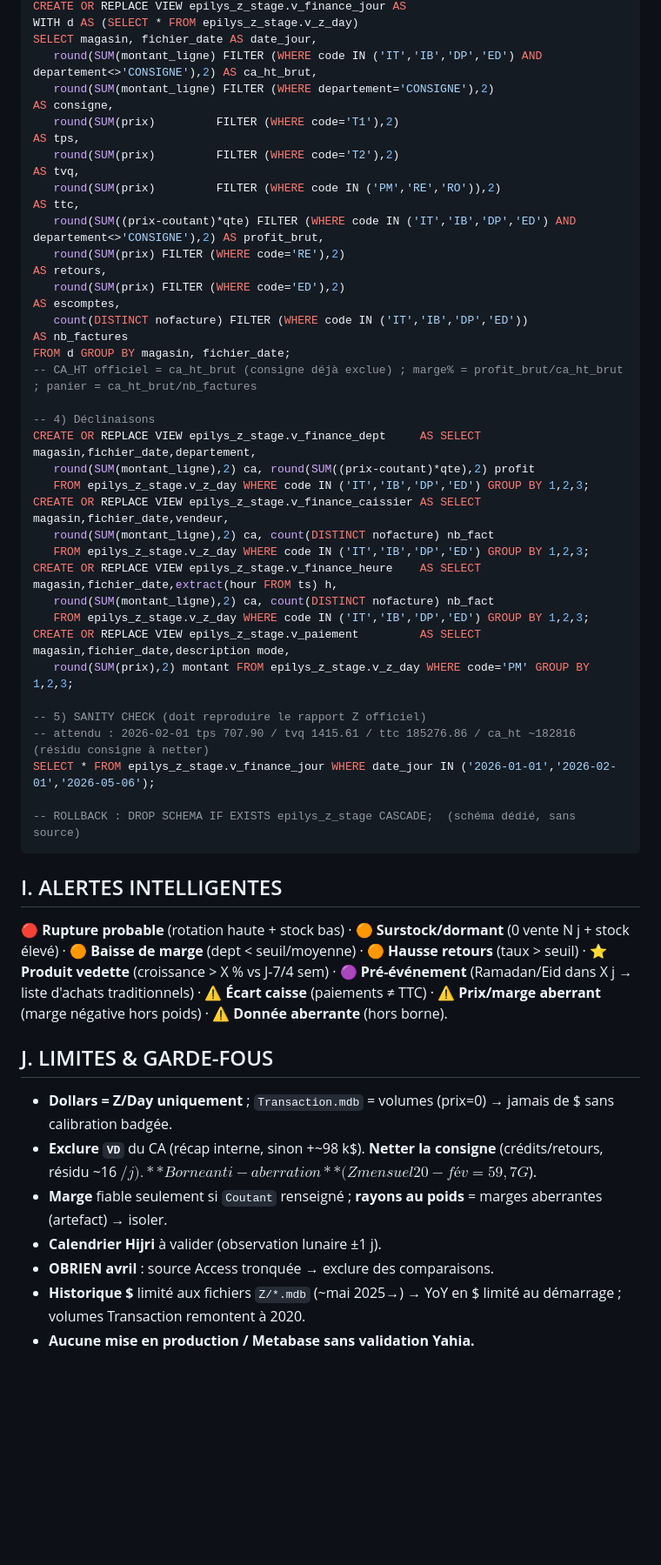
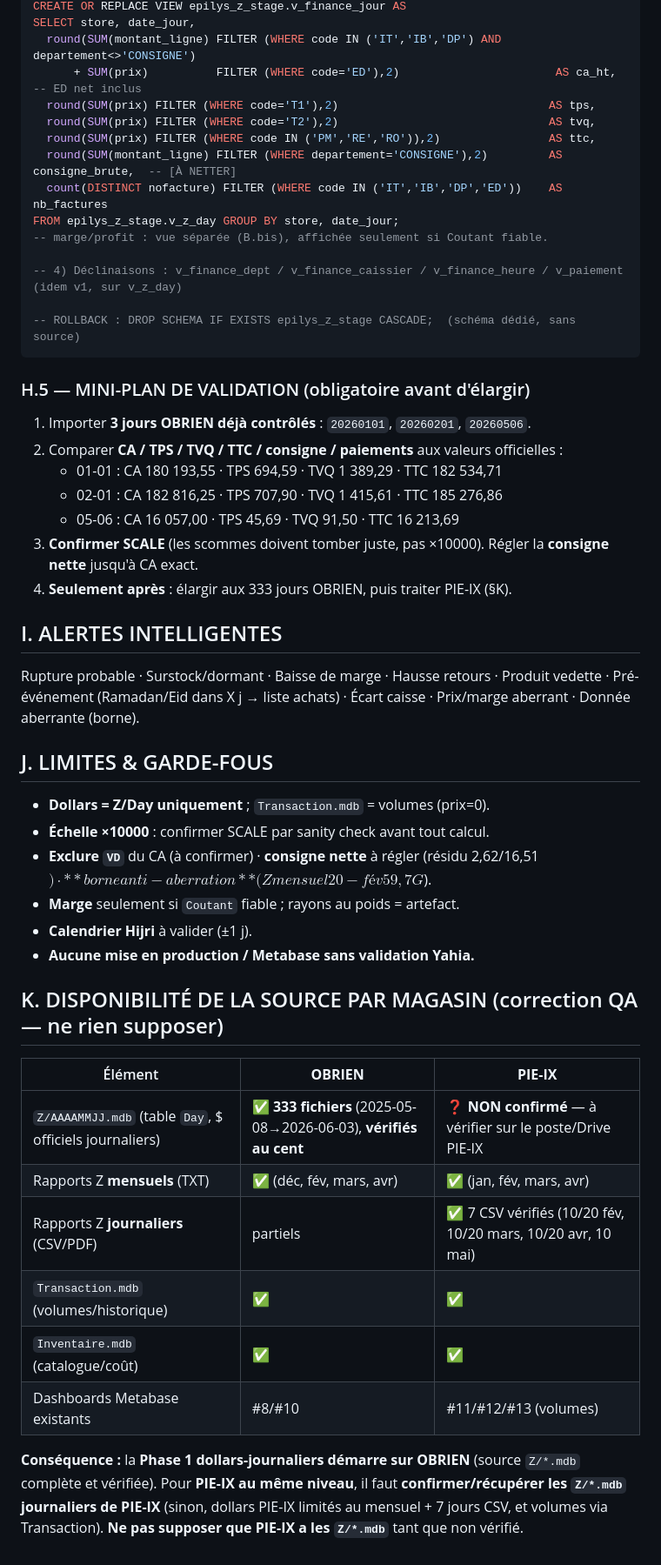
Before and after one commit to protaximpot/recrutement-comptables, a Markdown page: epilys-bi/cockpit/J34_kpi_phase1_epilys.md, the part around one of its changes. Shown at 87% size. Drawn GitHub-style; blank space fills up the shorter version.

````diff
--- a/epilys-bi/cockpit/J34_kpi_phase1_epilys.md
+++ b/epilys-bi/cockpit/J34_kpi_phase1_epilys.md
@@ -92,46 +134,48 @@ WHERE  abs(coalesce(prix,0)) < 1e6 AND abs(coalesce(qte,0)) < 1e5;  -- borne ant
 CREATE OR REPLACE VIEW epilys_z_stage.v_finance_jour AS
-WITH d AS (SELECT * FROM epilys_z_stage.v_z_day)
-SELECT magasin, fichier_date AS date_jour,
-   round(SUM(montant_ligne) FILTER (WHERE code IN ('IT','IB','DP','ED') AND departement<>'CONSIGNE'),2) AS ca_ht_brut,
-   round(SUM(montant_ligne) FILTER (WHERE departement='CONSIGNE'),2)                                   AS consigne,
-   round(SUM(prix)         FILTER (WHERE code='T1'),2)                                                 AS tps,
-   round(SUM(prix)         FILTER (WHERE code='T2'),2)                                                 AS tvq,
-   round(SUM(prix)         FILTER (WHERE code IN ('PM','RE','RO')),2)                                  AS ttc,
-   round(SUM((prix-coutant)*qte) FILTER (WHERE code IN ('IT','IB','DP','ED') AND departement<>'CONSIGNE'),2) AS profit_brut,
-   round(SUM(prix) FILTER (WHERE code='RE'),2)                                                         AS retours,
-   round(SUM(prix) FILTER (WHERE code='ED'),2)                                                         AS escomptes,
-   count(DISTINCT nofacture) FILTER (WHERE code IN ('IT','IB','DP','ED'))                              AS nb_factures
-FROM d GROUP BY magasin, fichier_date;
--- CA_HT officiel = ca_ht_brut (consigne déjà exclue) ; marge% = profit_brut/ca_ht_brut ; panier = ca_ht_brut/nb_factures
+SELECT store, date_jour,
+  round(SUM(montant_ligne) FILTER (WHERE code IN ('IT','IB','DP') AND departement<>'CONSIGNE')
+      + SUM(prix)          FILTER (WHERE code='ED'),2)                       AS ca_ht,      -- ED net inclus
+  round(SUM(prix) FILTER (WHERE code='T1'),2)                               AS tps,
+  round(SUM(prix) FILTER (WHERE code='T2'),2)                               AS tvq,
+  round(SUM(prix) FILTER (WHERE code IN ('PM','RE','RO')),2)                AS ttc,
+  round(SUM(montant_ligne) FILTER (WHERE departement='CONSIGNE'),2)         AS consigne_brute,  -- [À NETTER]
+  count(DISTINCT nofacture) FILTER (WHERE code IN ('IT','IB','DP','ED'))    AS nb_factures
+FROM epilys_z_stage.v_z_day GROUP BY store, date_jour;
+-- marge/profit : vue séparée (B.bis), affichée seulement si Coutant fiable.
 
--- 4) Déclinaisons
-CREATE OR REPLACE VIEW epilys_z_stage.v_finance_dept     AS SELECT magasin,fichier_date,departement,
-   round(SUM(montant_ligne),2) ca, round(SUM((prix-coutant)*qte),2) profit
-   FROM epilys_z_stage.v_z_day WHERE code IN ('IT','IB','DP','ED') GROUP BY 1,2,3;
-CREATE OR REPLACE VIEW epilys_z_stage.v_finance_caissier AS SELECT magasin,fichier_date,vendeur,
-   round(SUM(montant_ligne),2) ca, count(DISTINCT nofacture) nb_fact
-   FROM epilys_z_stage.v_z_day WHERE code IN ('IT','IB','DP','ED') GROUP BY 1,2,3;
-CREATE OR REPLACE VIEW epilys_z_stage.v_finance_heure    AS SELECT magasin,fichier_date,extract(hour FROM ts) h,
-   round(SUM(montant_ligne),2) ca, count(DISTINCT nofacture) nb_fact
-   FROM epilys_z_stage.v_z_day WHERE code IN ('IT','IB','DP','ED') GROUP BY 1,2,3;
-CREATE OR REPLACE VIEW epilys_z_stage.v_paiement         AS SELECT magasin,fichier_date,description mode,
-   round(SUM(prix),2) montant FROM epilys_z_stage.v_z_day WHERE code='PM' GROUP BY 1,2,3;
-
--- 5) SANITY CHECK (doit reproduire le rapport Z officiel)
--- attendu : 2026-02-01 tps 707.90 / tvq 1415.61 / ttc 185276.86 / ca_ht ~182816 (résidu consigne à netter)
-SELECT * FROM epilys_z_stage.v_finance_jour WHERE date_jour IN ('2026-01-01','2026-02-01','2026-05-06');
+-- 4) Déclinaisons : v_finance_dept / v_finance_caissier / v_finance_heure / v_paiement (idem v1, sur v_z_day)
 
 -- ROLLBACK : DROP SCHEMA IF EXISTS epilys_z_stage CASCADE;  (schéma dédié, sans source)
 ```
 
+### H.5 — MINI-PLAN DE VALIDATION (obligatoire avant d'élargir)
+1. Importer **3 jours OBRIEN déjà contrôlés** : `20260101`, `20260201`, `20260506`.
+2. Comparer **CA / TPS / TVQ / TTC / consigne / paiements** aux valeurs officielles :
+   - 01-01 : CA 180 193,55 · TPS 694,59 · TVQ 1 389,29 · TTC 182 534,71
+   - 02-01 : CA 182 816,25 · TPS 707,90 · TVQ 1 415,61 · TTC 185 276,86
+   - 05-06 : CA 16 057,00 · TPS 45,69 · TVQ 91,50 · TTC 16 213,69
+3. **Confirmer SCALE** (les scommes doivent tomber juste, pas ×10000). Régler la **consigne nette** jusqu'à CA exact.
+4. **Seulement après** : élargir aux 333 jours OBRIEN, puis traiter PIE-IX (§K).
+
 ## I. ALERTES INTELLIGENTES
-🔴 **Rupture probable** (rotation haute + stock bas) · 🟠 **Surstock/dormant** (0 vente N j + stock élevé) · 🟠 **Baisse de marge** (dept < seuil/moyenne) · 🟠 **Hausse retours** (taux > seuil) · ⭐ **Produit vedette** (croissance > X % vs J-7/4 sem) · 🟣 **Pré-événement** (Ramadan/Eid dans X j → liste d'achats traditionnels) · ⚠️ **Écart caisse** (paiements ≠ TTC) · ⚠️ **Prix/marge aberrant** (marge négative hors poids) · ⚠️ **Donnée aberrante** (hors borne).
+Rupture probable · Surstock/dormant · Baisse de marge · Hausse retours · Produit vedette · Pré-événement (Ramadan/Eid dans X j → liste achats) · Écart caisse · Prix/marge aberrant · Donnée aberrante (borne).
 
 ## J. LIMITES & GARDE-FOUS
-- **Dollars = Z/Day uniquement** ; `Transaction.mdb` = volumes (prix=0) → jamais de $ sans calibration badgée.
-- **Exclure `VD`** du CA (récap interne, sinon +~98 k$). **Netter la consigne** (crédits/retours, résidu ~16 $/j). **Borne anti-aberration** (Z mensuel 20-fév = 59,7 G$).
-- **Marge** fiable seulement si `Coutant` renseigné ; **rayons au poids** = marges aberrantes (artefact) → isoler.
-- **Calendrier Hijri** à valider (observation lunaire ±1 j).
-- **OBRIEN avril** : source Access tronquée → exclure des comparaisons.
-- **Historique $** limité aux fichiers `Z/*.mdb` (~mai 2025→) → YoY en $ limité au démarrage ; volumes Transaction remontent à 2020.
+- **Dollars = Z/Day uniquement** ; `Transaction.mdb` = volumes (prix=0).
+- **Échelle ×10000** : confirmer SCALE par sanity check avant tout calcul.
+- **Exclure `VD`** du CA (à confirmer) · **consigne nette** à régler (résidu 2,62/16,51 $) · **borne anti-aberration** (Z mensuel 20-fév 59,7 G$).
+- **Marge** seulement si `Coutant` fiable ; rayons au poids = artefact.
+- **Calendrier Hijri** à valider (±1 j).
 - **Aucune mise en production / Metabase sans validation Yahia.**
+
+## K. DISPONIBILITÉ DE LA SOURCE PAR MAGASIN (correction QA — ne rien supposer)
+| Élément | **OBRIEN** | **PIE-IX** |
+|--|--|--|
+| `Z/AAAAMMJJ.mdb` (table `Day`, $ officiels journaliers) | ✅ **333 fichiers** (2025-05-08→2026-06-03), **vérifiés au cent** | ❓ **NON confirmé** — à vérifier sur le poste/Drive PIE-IX |
+| Rapports Z **mensuels** (TXT) | ✅ (déc, fév, mars, avr) | ✅ (jan, fév, mars, avr) |
+| Rapports Z **journaliers** (CSV/PDF) | partiels | ✅ 7 CSV vérifiés (10/20 fév, 10/20 mars, 10/20 avr, 10 mai) |
+| `Transaction.mdb` (volumes/historique) | ✅ | ✅ |
+| `Inventaire.mdb` (catalogue/coût) | ✅ | ✅ |
+| Dashboards Metabase existants | #8/#10 | #11/#12/#13 (volumes) |
+
+**Conséquence :** la **Phase 1 dollars-journaliers démarre sur OBRIEN** (source `Z/*.mdb` complète et vérifiée). Pour **PIE-IX au même niveau**, il faut **confirmer/récupérer les `Z/*.mdb` journaliers de PIE-IX** (sinon, dollars PIE-IX limités au mensuel + 7 jours CSV, et volumes via Transaction). **Ne pas supposer que PIE-IX a les `Z/*.mdb`** tant que non vérifié.
````
Also changed, not shown: other parts of epilys-bi/cockpit/J34_kpi_phase1_epilys.md (+102 -60 lines).
